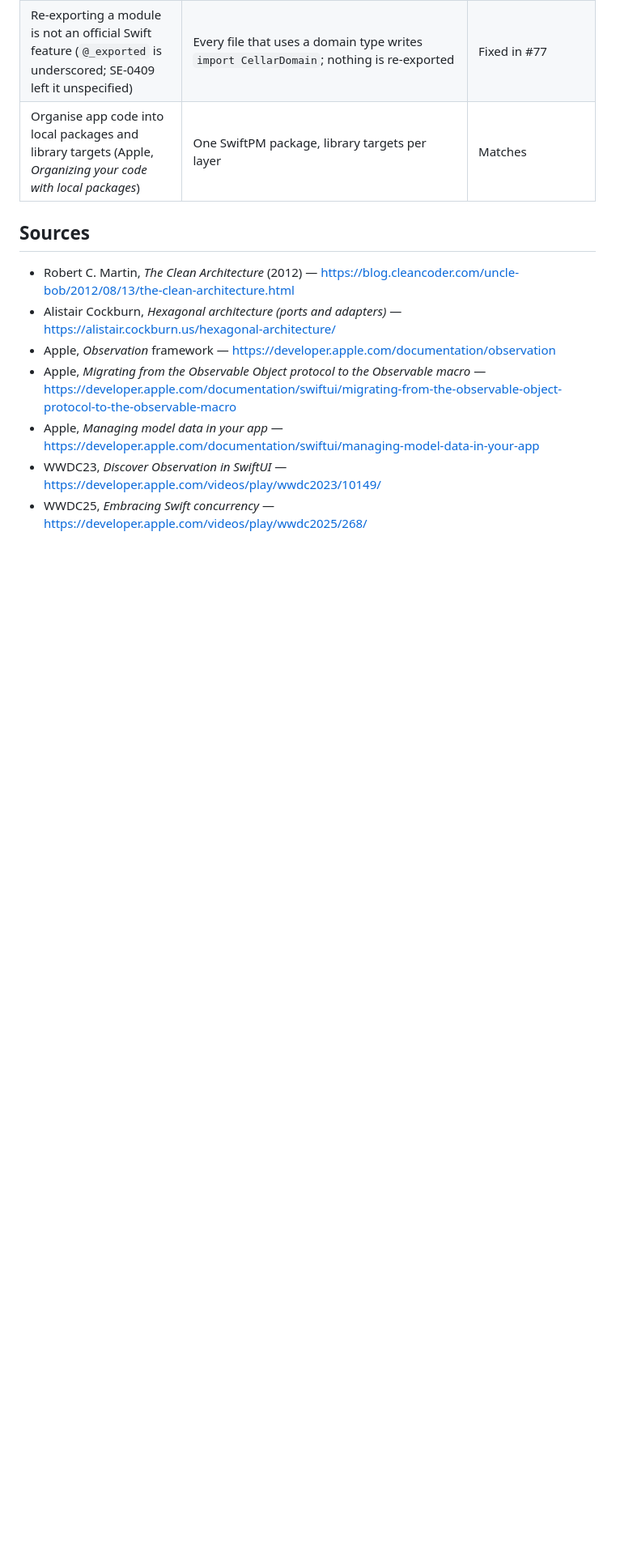
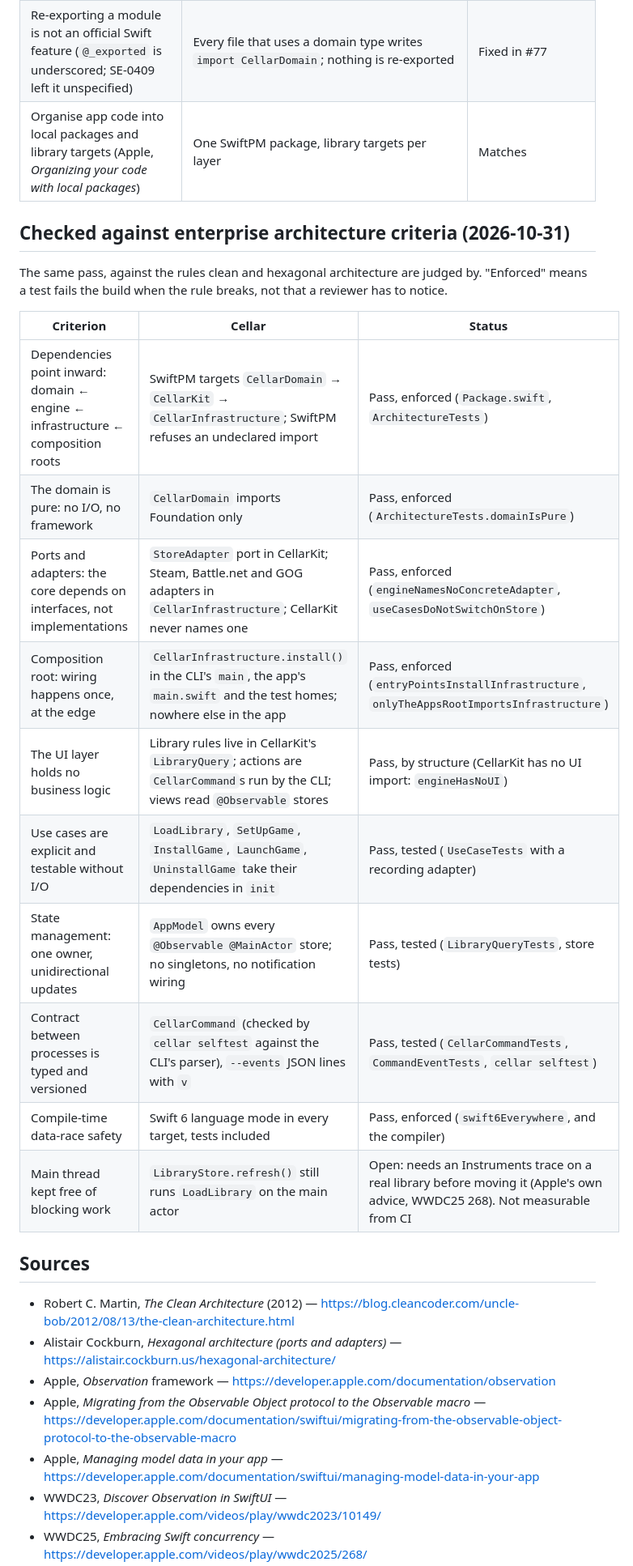
Before and after one commit to Echarnus/Cellar, a Markdown page: docs/APP-ARCHITECTURE.md, the part around the change. Shown at 81% size. Rendered like a GitHub page; blank space fills up the shorter version.

Commit message:
Record the enterprise-criteria check beside Apple's, with what enforces each rule (#131)

```diff
--- a/docs/APP-ARCHITECTURE.md
+++ b/docs/APP-ARCHITECTURE.md
@@ -452,6 +452,24 @@ packaging guidance. What matches, and what does not yet:
 | Re-exporting a module is not an official Swift feature (`@_exported` is underscored; SE-0409 left it unspecified) | Every file that uses a domain type writes `import CellarDomain`; nothing is re-exported | Fixed in #77 |
 | Organise app code into local packages and library targets (Apple, *Organizing your code with local packages*) | One SwiftPM package, library targets per layer | Matches |
 
+## Checked against enterprise architecture criteria (2026-10-31)
+
+The same pass, against the rules clean and hexagonal architecture are judged by. "Enforced" means a
+test fails the build when the rule breaks, not that a reviewer has to notice.
+
+| Criterion | Cellar | Status |
+|---|---|---|
+| Dependencies point inward: domain ← engine ← infrastructure ← composition roots | SwiftPM targets `CellarDomain` → `CellarKit` → `CellarInfrastructure`; SwiftPM refuses an undeclared import | Pass, enforced (`Package.swift`, `ArchitectureTests`) |
+| The domain is pure: no I/O, no framework | `CellarDomain` imports Foundation only | Pass, enforced (`ArchitectureTests.domainIsPure`) |
+| Ports and adapters: the core depends on interfaces, not implementations | `StoreAdapter` port in CellarKit; Steam, Battle.net and GOG adapters in `CellarInfrastructure`; CellarKit never names one | Pass, enforced (`engineNamesNoConcreteAdapter`, `useCasesDoNotSwitchOnStore`) |
+| Composition root: wiring happens once, at the edge | `CellarInfrastructure.install()` in the CLI's `main`, the app's `main.swift` and the test homes; nowhere else in the app | Pass, enforced (`entryPointsInstallInfrastructure`, `onlyTheAppsRootImportsInfrastructure`) |
+| The UI layer holds no business logic | Library rules live in CellarKit's `LibraryQuery`; actions are `CellarCommand`s run by the CLI; views read `@Observable` stores | Pass, by structure (CellarKit has no UI import: `engineHasNoUI`) |
+| Use cases are explicit and testable without I/O | `LoadLibrary`, `SetUpGame`, `InstallGame`, `LaunchGame`, `UninstallGame` take their dependencies in `init` | Pass, tested (`UseCaseTests` with a recording adapter) |
+| State management: one owner, unidirectional updates | `AppModel` owns every `@Observable @MainActor` store; no singletons, no notification wiring | Pass, tested (`LibraryQueryTests`, store tests) |
+| Contract between processes is typed and versioned | `CellarCommand` (checked by `cellar selftest` against the CLI's parser), `--events` JSON lines with `v` | Pass, tested (`CellarCommandTests`, `CommandEventTests`, `cellar selftest`) |
+| Compile-time data-race safety | Swift 6 language mode in every target, tests included | Pass, enforced (`swift6Everywhere`, and the compiler) |
+| Main thread kept free of blocking work | `LibraryStore.refresh()` still runs `LoadLibrary` on the main actor | Open: needs an Instruments trace on a real library before moving it (Apple's own advice, WWDC25 268). Not measurable from CI |
+
 ## Sources
 
 - Robert C. Martin, *The Clean Architecture* (2012) —
```
